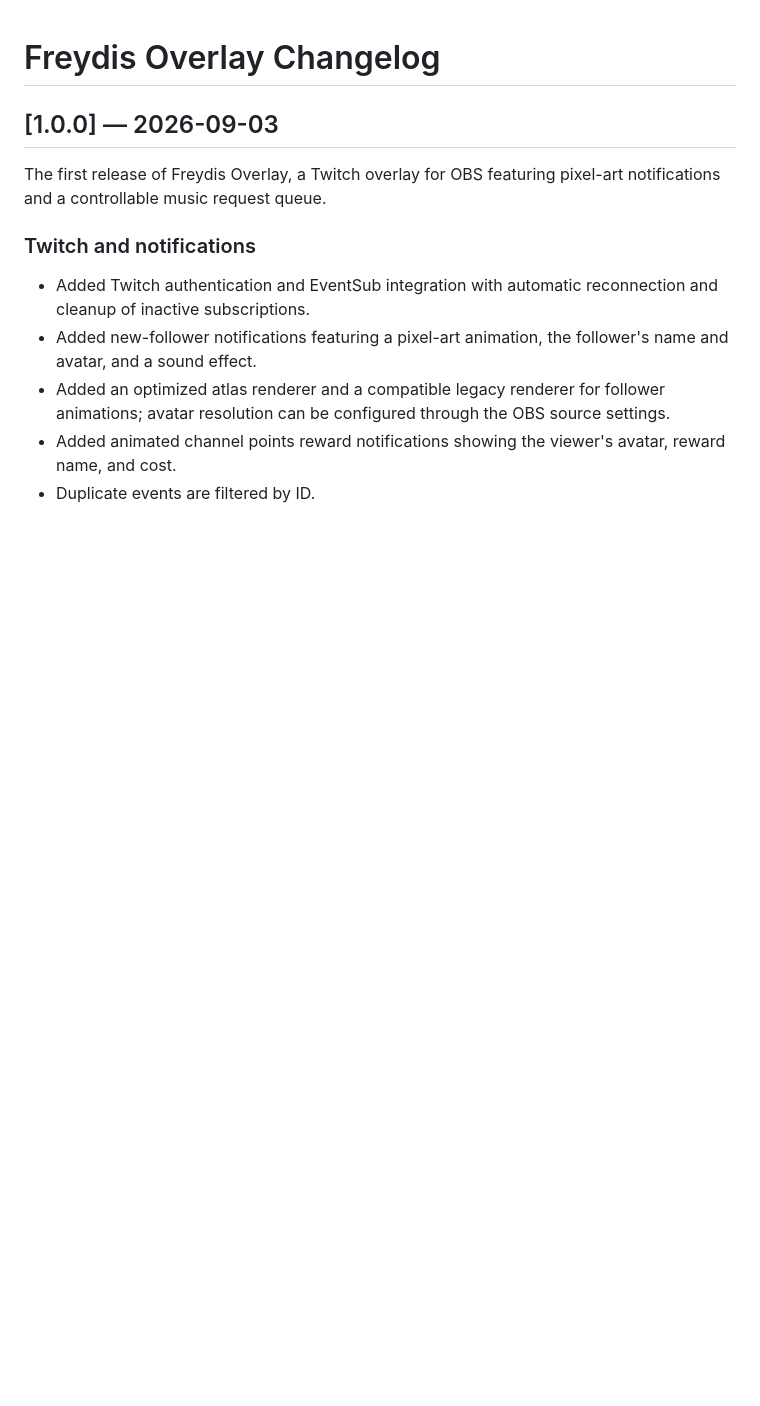
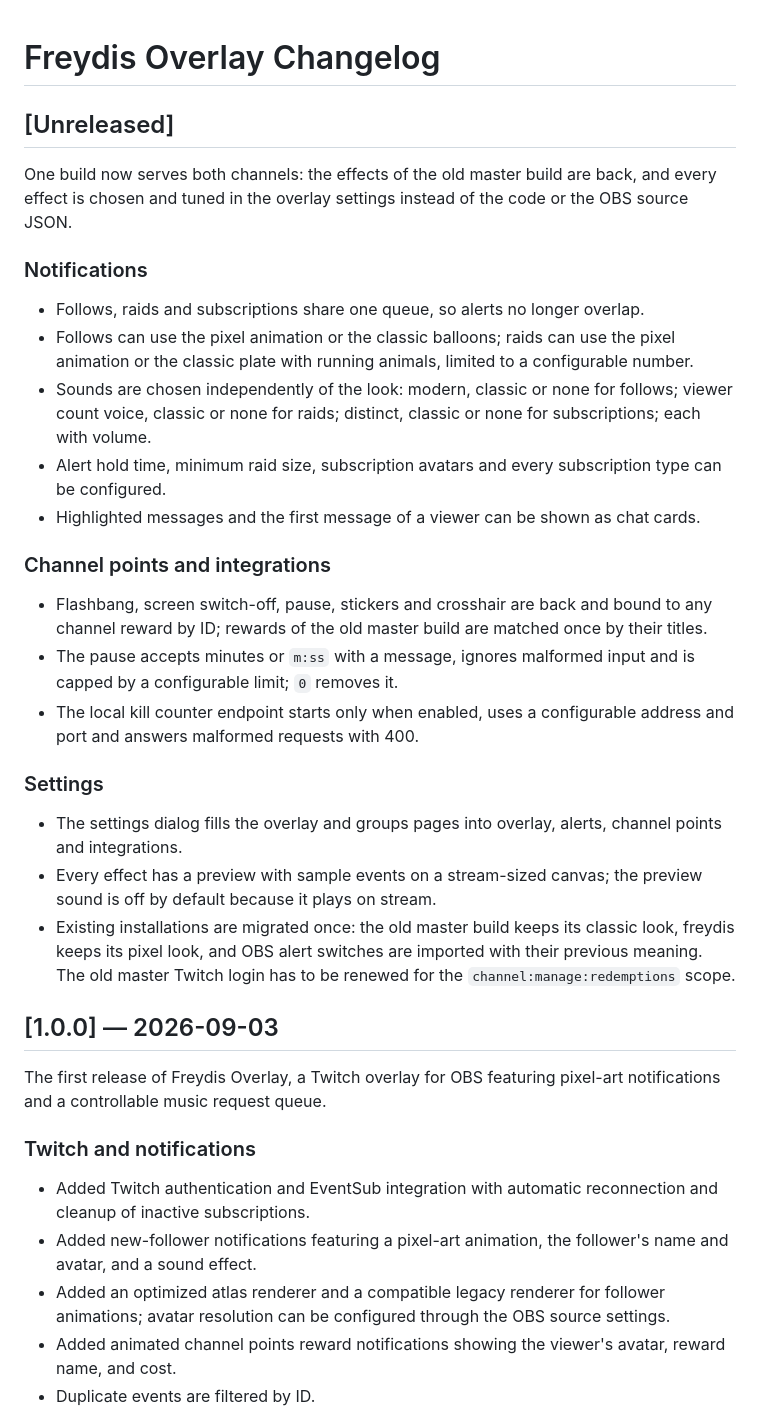
Before and after one commit to dealnotedev/flutter_twitch_overlay, a Markdown page: CHANGELOG.md, the part around the change. Drawn GitHub-style; blank space fills up the shorter version.

Commit message:
Describe the merged overlay in the changelog
Co-Authored-By: Claude Opus 5.5 <noreply@anthropic.com>

```diff
--- a/CHANGELOG.md
+++ b/CHANGELOG.md
@@ -1,4 +1,39 @@
 # Freydis Overlay Changelog
+
+## [Unreleased]
+
+One build now serves both channels: the effects of the old master build are back, and every effect
+is chosen and tuned in the overlay settings instead of the code or the OBS source JSON.
+
+### Notifications
+
+- Follows, raids and subscriptions share one queue, so alerts no longer overlap.
+- Follows can use the pixel animation or the classic balloons; raids can use the pixel animation or
+  the classic plate with running animals, limited to a configurable number.
+- Sounds are chosen independently of the look: modern, classic or none for follows; viewer count
+  voice, classic or none for raids; distinct, classic or none for subscriptions; each with volume.
+- Alert hold time, minimum raid size, subscription avatars and every subscription type can be
+  configured.
+- Highlighted messages and the first message of a viewer can be shown as chat cards.
+
+### Channel points and integrations
+
+- Flashbang, screen switch-off, pause, stickers and crosshair are back and bound to any channel
+  reward by ID; rewards of the old master build are matched once by their titles.
+- The pause accepts minutes or `m:ss` with a message, ignores malformed input and is capped by a
+  configurable limit; `0` removes it.
+- The local kill counter endpoint starts only when enabled, uses a configurable address and port and
+  answers malformed requests with 400.
+
+### Settings
+
+- The settings dialog fills the overlay and groups pages into overlay, alerts, channel points and
+  integrations.
+- Every effect has a preview with sample events on a stream-sized canvas; the preview sound is off by
+  default because it plays on stream.
+- Existing installations are migrated once: the old master build keeps its classic look, freydis
+  keeps its pixel look, and OBS alert switches are imported with their previous meaning. The old
+  master Twitch login has to be renewed for the `channel:manage:redemptions` scope.
 
 ## [1.0.0] — 2026-09-03
 
```
